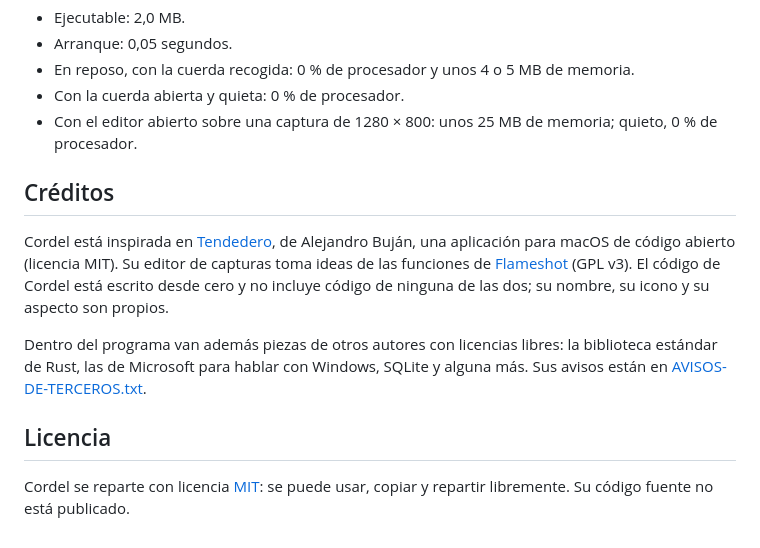
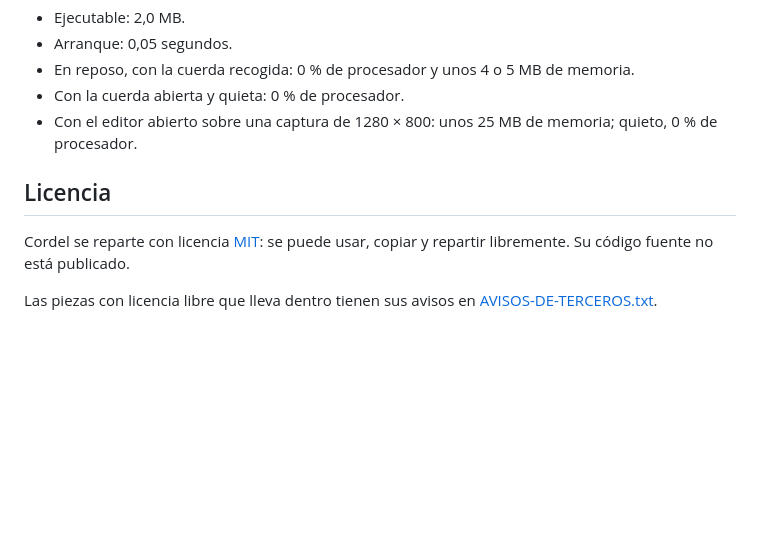
Before and after one commit to jguardiola-dev/Cordel, a Markdown page: README.md, the part around the change. Drawn GitHub-style; blank space fills up the shorter version.

```diff
--- a/README.md
+++ b/README.md
@@ -94,21 +94,10 @@ Medido el 19 de noviembre de 2026 en Windows 10, con la versión 1.0.0:
 - Con el editor abierto sobre una captura de 1280 × 800: unos 25 MB de
   memoria; quieto, 0 % de procesador.
 
-## Créditos
-
-Cordel está inspirada en [Tendedero](https://tendedero.app), de Alejandro
-Buján, una aplicación para macOS de código abierto (licencia MIT). Su editor
-de capturas toma ideas de las funciones de
-[Flameshot](https://flameshot.org) (GPL v3). El código de Cordel está escrito
-desde cero y no incluye código de ninguna de las dos; su nombre, su icono y
-su aspecto son propios.
-
-Dentro del programa van además piezas de otros autores con licencias libres:
-la biblioteca estándar de Rust, las de Microsoft para hablar con Windows,
-SQLite y alguna más. Sus avisos están en
-[AVISOS-DE-TERCEROS.txt](AVISOS-DE-TERCEROS.txt).
-
 ## Licencia
 
 Cordel se reparte con licencia [MIT](LICENSE): se puede usar, copiar y
 repartir libremente. Su código fuente no está publicado.
+
+Las piezas con licencia libre que lleva dentro tienen sus avisos en
+[AVISOS-DE-TERCEROS.txt](AVISOS-DE-TERCEROS.txt).
```
Also changed, not shown: img/icono-180.png (added), img/icono-32.png (added), img/icono-64.png (added), 3 other files.
